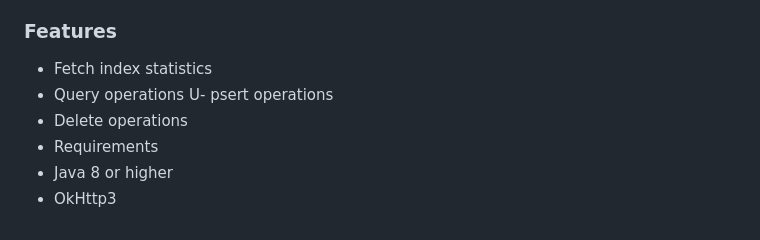
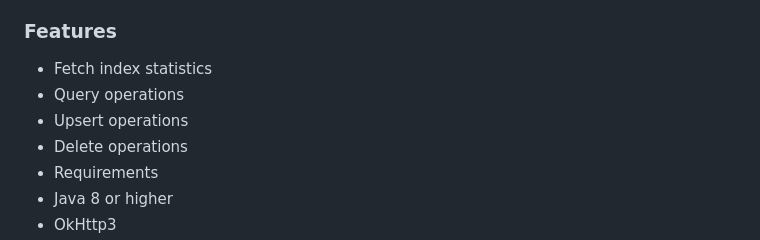
Before and after one commit to clue2solve/pinecone-java-client, a Markdown page: Readme.md, the part around the change. Drawn GitHub-style.

Commit message:
Main Readme.md- updated

```diff
--- a/Readme.md
+++ b/Readme.md
@@ -5,7 +5,7 @@ The Pinecone Java Client is an unofficial Java library for interacting with Pine
 ### Features
 - Fetch index statistics
 - Query operations
-U- psert operations
+- Upsert operations
 - Delete operations
 - Requirements
 - Java 8 or higher
```
